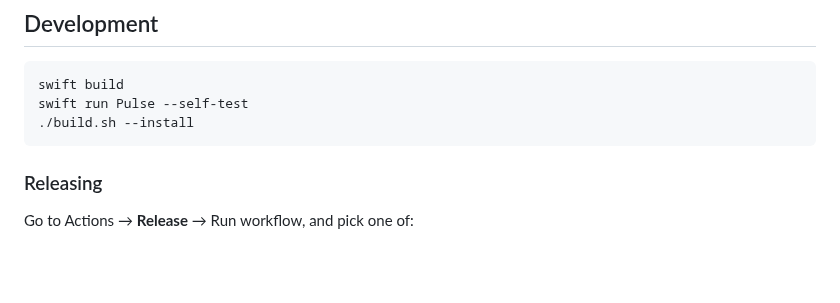
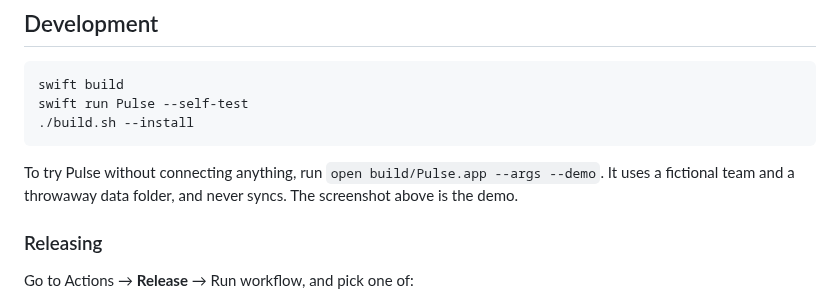
Before and after one commit to andymitch/pulse, a Markdown page: README.md, the part around one of its changes. GitHub-like rendering; blank space fills up the shorter version.

Commit message:
Demo mode, README screenshot, joined Start/Open buttons with natural padding, signed self-updates and the release workflow

````diff
--- a/README.md
+++ b/README.md
@@ -77,6 +79,8 @@ swift run Pulse --self-test
 ./build.sh --install
 ```
 
+To try Pulse without connecting anything, run `open build/Pulse.app --args --demo`. It uses a fictional team and a throwaway data folder, and never syncs. The screenshot above is the demo.
+
 ### Releasing
 
 Go to Actions → **Release** → Run workflow, and pick one of:
````
Also changed, not shown: other parts of README.md (+2 -0 lines), docs/screenshot.png (added), 4 other files.
